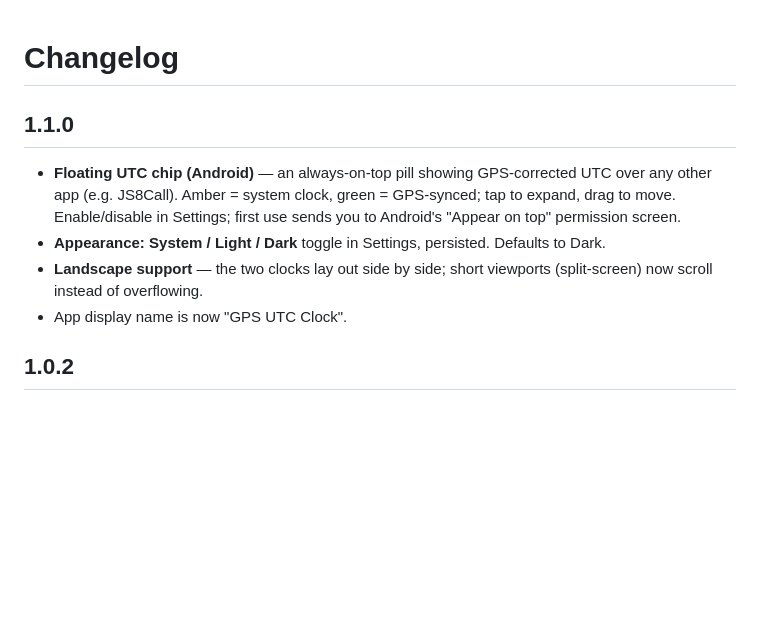
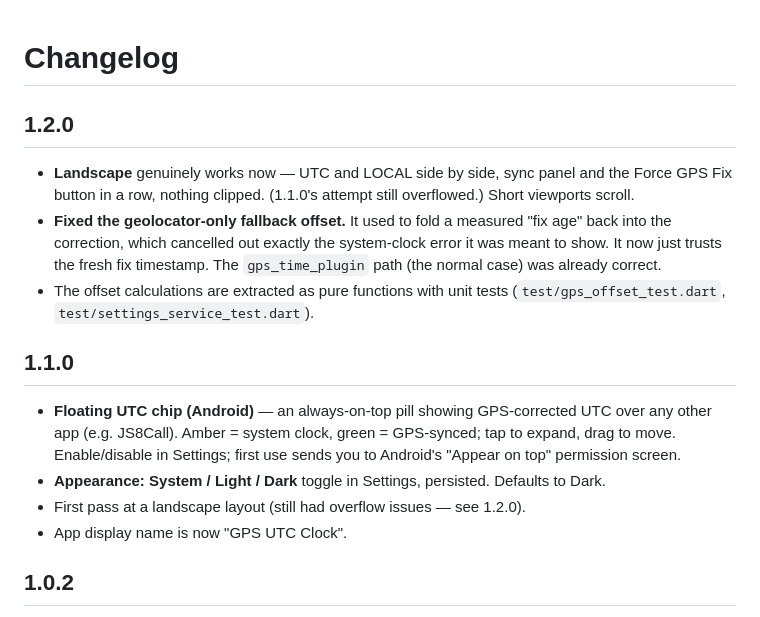
Before and after one commit to doodlecomms/gps_utc_clock, a Markdown page: CHANGELOG.md, the part around the change. Drawn GitHub-style; blank space fills up the shorter version.

```diff
--- a/CHANGELOG.md
+++ b/CHANGELOG.md
@@ -1,4 +1,16 @@
 # Changelog
+
+## 1.2.0
+
+- **Landscape** genuinely works now — UTC and LOCAL side by side, sync panel and
+  the Force GPS Fix button in a row, nothing clipped. (1.1.0's attempt still
+  overflowed.) Short viewports scroll.
+- **Fixed the geolocator-only fallback offset.** It used to fold a measured
+  "fix age" back into the correction, which cancelled out exactly the
+  system-clock error it was meant to show. It now just trusts the fresh fix
+  timestamp. The `gps_time_plugin` path (the normal case) was already correct.
+- The offset calculations are extracted as pure functions with unit tests
+  (`test/gps_offset_test.dart`, `test/settings_service_test.dart`).
 
 ## 1.1.0
 
@@ -8,8 +20,7 @@
   sends you to Android's "Appear on top" permission screen.
 - **Appearance: System / Light / Dark** toggle in Settings, persisted. Defaults
   to Dark.
-- **Landscape support** — the two clocks lay out side by side; short viewports
-  (split-screen) now scroll instead of overflowing.
+- First pass at a landscape layout (still had overflow issues — see 1.2.0).
 - App display name is now "GPS UTC Clock".
 
 ## 1.0.2
```
Also changed, not shown: README.md (+17 -3 lines), docs/screenshots/landscape.png (added), docs/screenshots/main.png (added), docs/screenshots/overlay.png (added), docs/screenshots/settings.png (added), 5 other files.
